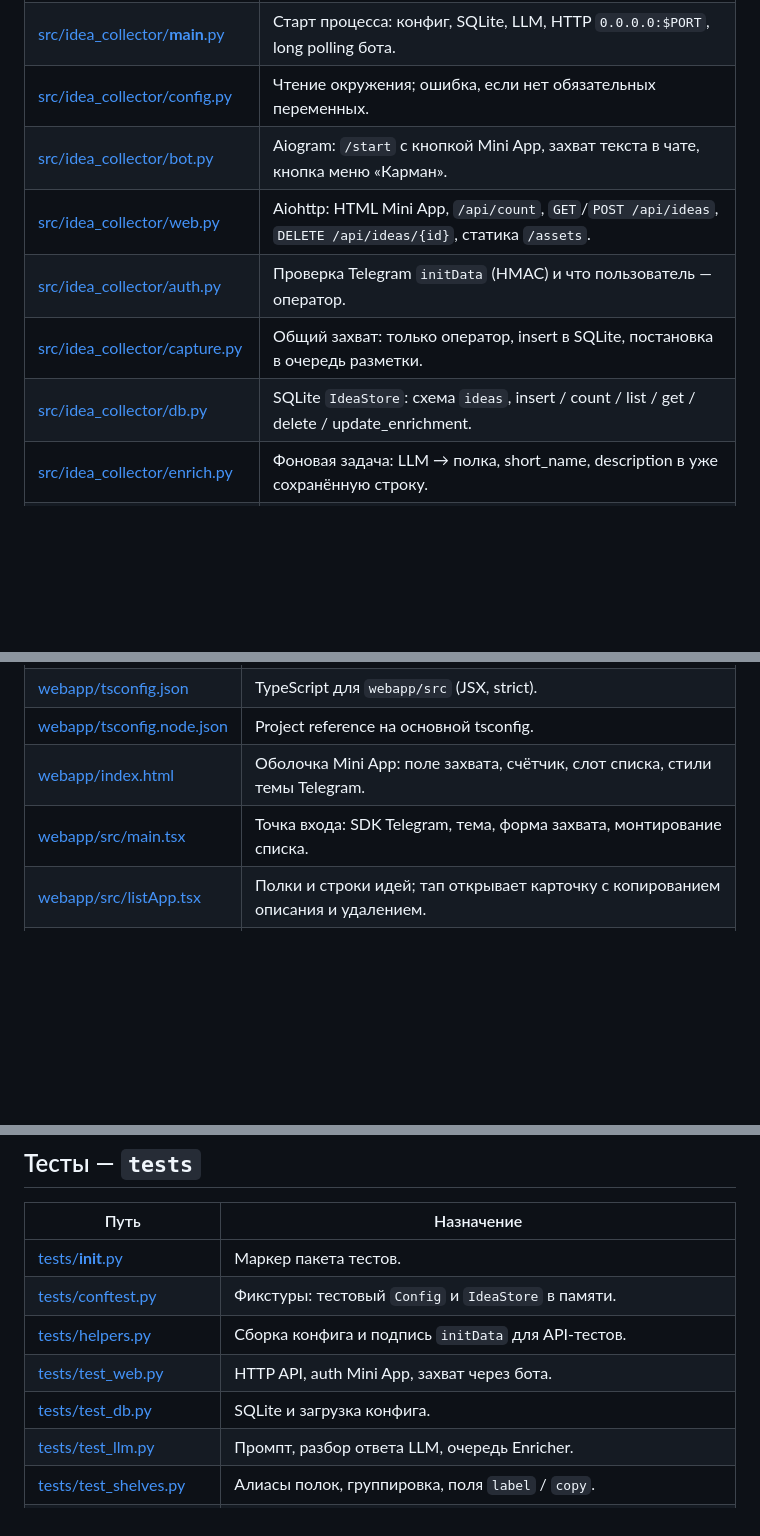
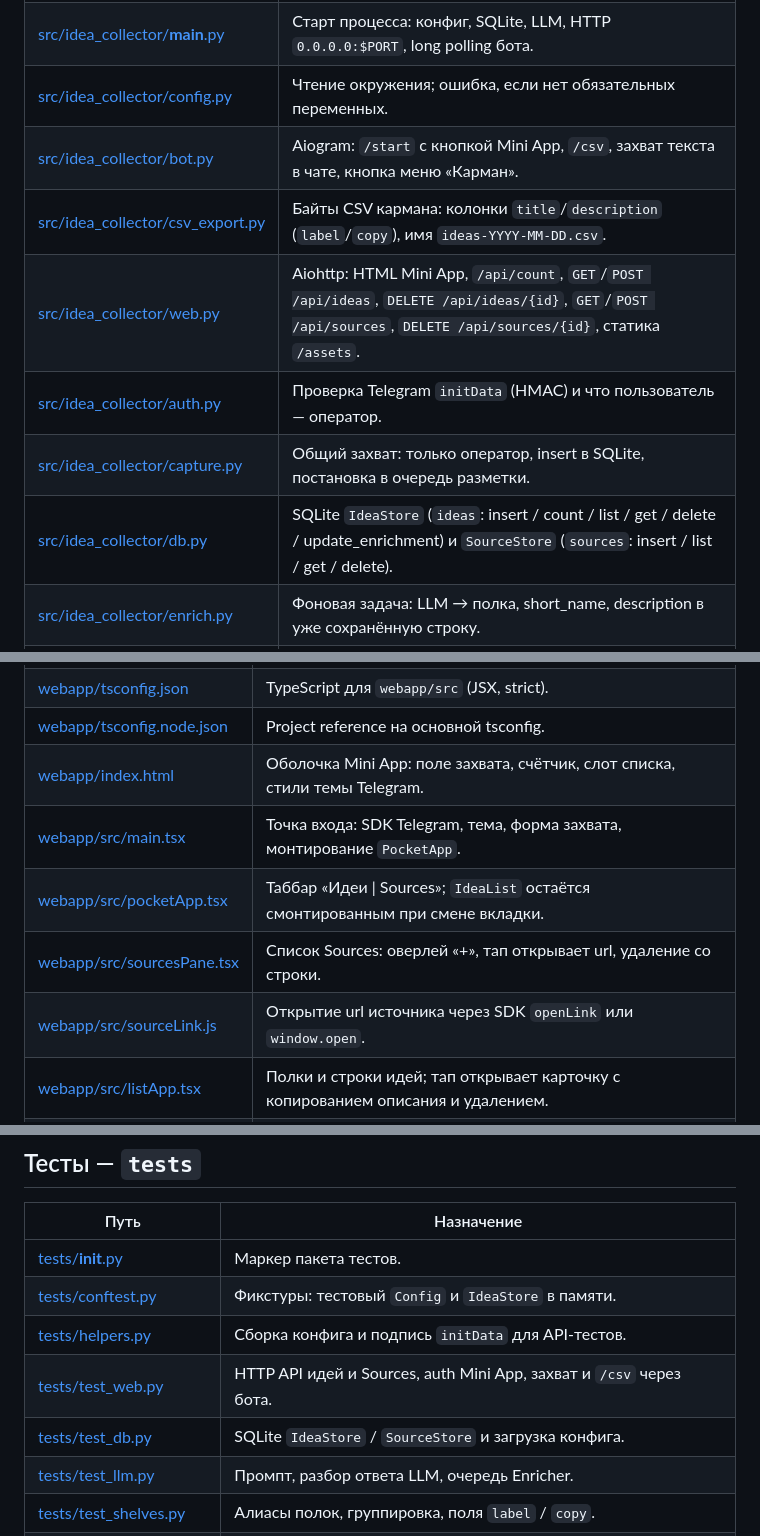
Before and after one commit to lifefucky/idea-collector, a Markdown page: docs/navigation.md, 3 parts joined by grey strips. GitHub-like rendering; blank space fills up the shorter version.

```diff
--- a/docs/navigation.md
+++ b/docs/navigation.md
@@ -32,11 +32,12 @@
 | [src/idea_collector/__init__.py](../src/idea_collector/__init__.py) | Пакет «Telegram idea pocket». |
 | [src/idea_collector/__main__.py](../src/idea_collector/__main__.py) | Старт процесса: конфиг, SQLite, LLM, HTTP `0.0.0.0:$PORT`, long polling бота. |
 | [src/idea_collector/config.py](../src/idea_collector/config.py) | Чтение окружения; ошибка, если нет обязательных переменных. |
-| [src/idea_collector/bot.py](../src/idea_collector/bot.py) | Aiogram: `/start` с кнопкой Mini App, захват текста в чате, кнопка меню «Карман». |
-| [src/idea_collector/web.py](../src/idea_collector/web.py) | Aiohttp: HTML Mini App, `/api/count`, `GET`/`POST /api/ideas`, `DELETE /api/ideas/{id}`, статика `/assets`. |
+| [src/idea_collector/bot.py](../src/idea_collector/bot.py) | Aiogram: `/start` с кнопкой Mini App, `/csv`, захват текста в чате, кнопка меню «Карман». |
+| [src/idea_collector/csv_export.py](../src/idea_collector/csv_export.py) | Байты CSV кармана: колонки `title`/`description` (`label`/`copy`), имя `ideas-YYYY-MM-DD.csv`. |
+| [src/idea_collector/web.py](../src/idea_collector/web.py) | Aiohttp: HTML Mini App, `/api/count`, `GET`/`POST /api/ideas`, `DELETE /api/ideas/{id}`, `GET`/`POST /api/sources`, `DELETE /api/sources/{id}`, статика `/assets`. |
 | [src/idea_collector/auth.py](../src/idea_collector/auth.py) | Проверка Telegram `initData` (HMAC) и что пользователь — оператор. |
 | [src/idea_collector/capture.py](../src/idea_collector/capture.py) | Общий захват: только оператор, insert в SQLite, постановка в очередь разметки. |
-| [src/idea_collector/db.py](../src/idea_collector/db.py) | SQLite `IdeaStore`: схема `ideas`, insert / count / list / get / delete / update_enrichment. |
+| [src/idea_collector/db.py](../src/idea_collector/db.py) | SQLite `IdeaStore` (`ideas`: insert / count / list / get / delete / update_enrichment) и `SourceStore` (`sources`: insert / list / get / delete). |
 | [src/idea_collector/enrich.py](../src/idea_collector/enrich.py) | Фоновая задача: LLM → полка, short_name, description в уже сохранённую строку. |
 | [src/idea_collector/llm.py](../src/idea_collector/llm.py) | Вызов OpenAI-совместимого `/chat/completions` и разбор JSON извлечения. |
 | [src/idea_collector/shelves.py](../src/idea_collector/shelves.py) | Нормализация имени полки, представление идеи для API, группировка списка по полкам. |
@@ -54,7 +55,10 @@ Vite + React. Сборка `webapp/dist` отдаётся бэкендом.
 | [webapp/tsconfig.json](../webapp/tsconfig.json) | TypeScript для `webapp/src` (JSX, strict). |
 | [webapp/tsconfig.node.json](../webapp/tsconfig.node.json) | Project reference на основной tsconfig. |
 | [webapp/index.html](../webapp/index.html) | Оболочка Mini App: поле захвата, счётчик, слот списка, стили темы Telegram. |
-| [webapp/src/main.tsx](../webapp/src/main.tsx) | Точка входа: SDK Telegram, тема, форма захвата, монтирование списка. |
+| [webapp/src/main.tsx](../webapp/src/main.tsx) | Точка входа: SDK Telegram, тема, форма захвата, монтирование `PocketApp`. |
+| [webapp/src/pocketApp.tsx](../webapp/src/pocketApp.tsx) | Таббар «Идеи \| Sources»; `IdeaList` остаётся смонтированным при смене вкладки. |
+| [webapp/src/sourcesPane.tsx](../webapp/src/sourcesPane.tsx) | Список Sources: оверлей «+», тап открывает url, удаление со строки. |
+| [webapp/src/sourceLink.js](../webapp/src/sourceLink.js) | Открытие url источника через SDK `openLink` или `window.open`. |
 | [webapp/src/listApp.tsx](../webapp/src/listApp.tsx) | Полки и строки идей; тап открывает карточку с копированием описания и удалением. |
 | [webapp/src/capture.js](../webapp/src/capture.js) | POST `/api/ideas`, счётчик, статусы «сохранено» / «скопировано» / «не удалось удалить». |
 | [webapp/src/ideaCard.js](../webapp/src/ideaCard.js) | Поиск идеи по id и сохранение выбранной карточки после перезагрузки списка. |
@@ -68,8 +72,8 @@ Vite + React. Сборка `webapp/dist` отдаётся бэкендом.
 | [tests/__init__.py](../tests/__init__.py) | Маркер пакета тестов. |
 | [tests/conftest.py](../tests/conftest.py) | Фикстуры: тестовый `Config` и `IdeaStore` в памяти. |
 | [tests/helpers.py](../tests/helpers.py) | Сборка конфига и подпись `initData` для API-тестов. |
-| [tests/test_web.py](../tests/test_web.py) | HTTP API, auth Mini App, захват через бота. |
-| [tests/test_db.py](../tests/test_db.py) | SQLite и загрузка конфига. |
+| [tests/test_web.py](../tests/test_web.py) | HTTP API идей и Sources, auth Mini App, захват и `/csv` через бота. |
+| [tests/test_db.py](../tests/test_db.py) | SQLite `IdeaStore` / `SourceStore` и загрузка конфига. |
 | [tests/test_llm.py](../tests/test_llm.py) | Промпт, разбор ответа LLM, очередь Enricher. |
 | [tests/test_shelves.py](../tests/test_shelves.py) | Алиасы полок, группировка, поля `label` / `copy`. |
 | [tests/capture_probe.mjs](../tests/capture_probe.mjs) | Node-пробы UI-хелперов захвата, карточки и BackButton (без браузера). |
```
Also changed, not shown: other parts of docs/navigation.md (+2 -2 lines), README.md (+6 -2 lines).
